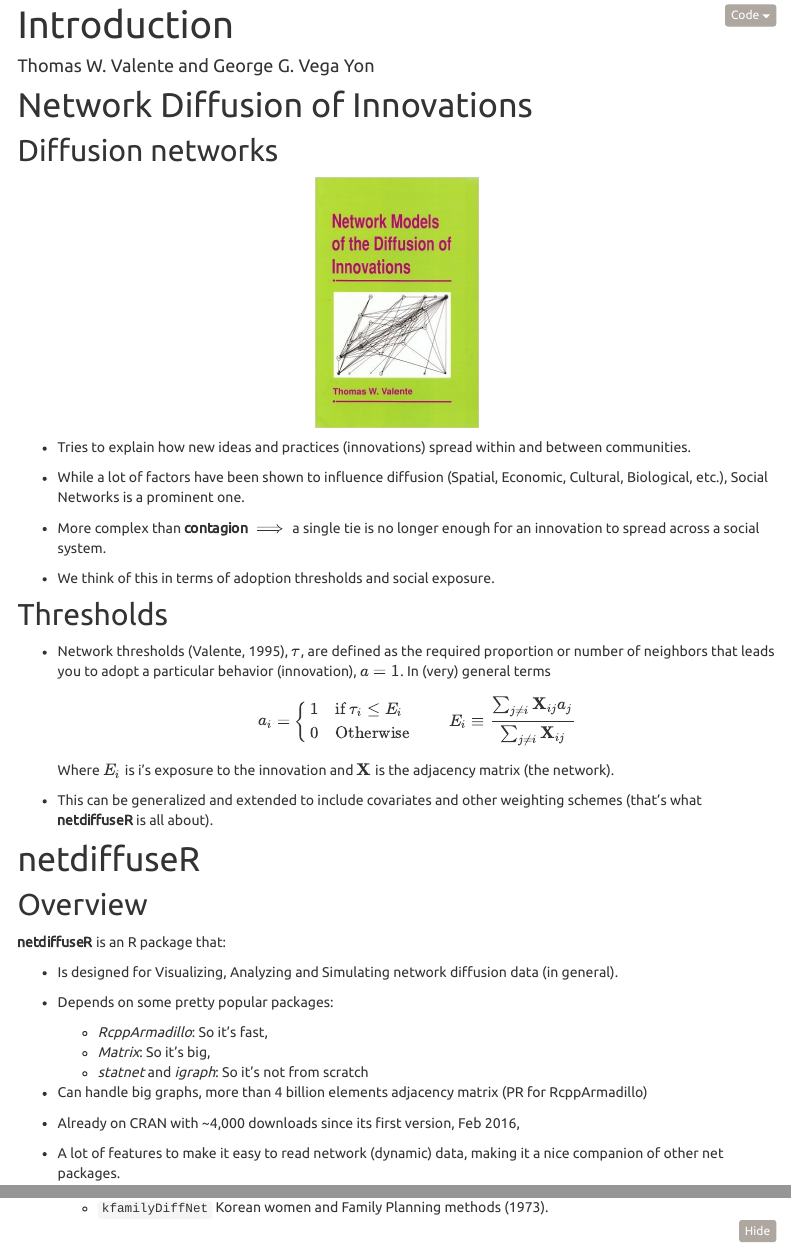
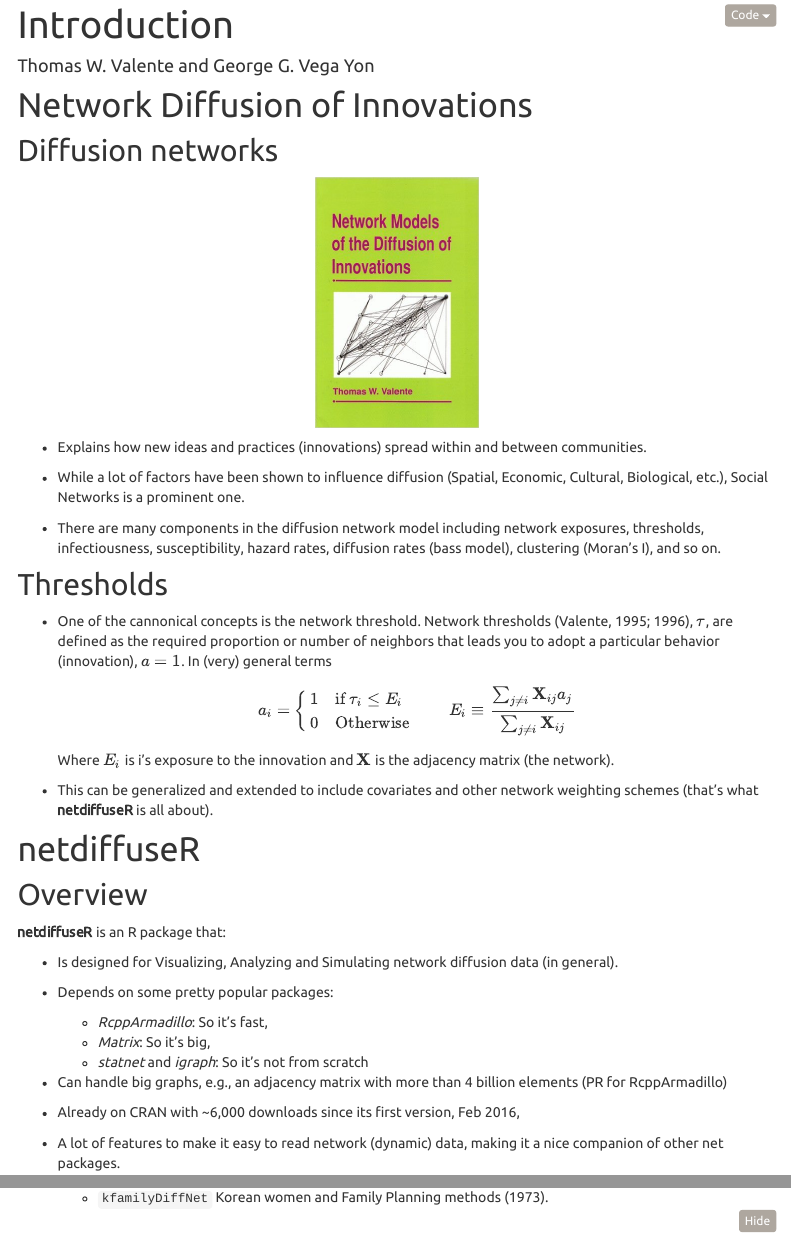
Before and after one commit to USCCANA/netdiffuser-workshop, an R Markdown document (intro.rmd): the page in a window 1100 px wide, from 80 px down, and a second part further down, joined at a grey line. Rendered offline with R 4.5, knitr and Pandoc, with nearby package versions; some code elsewhere in the file could not run offline; menus at the side of the page are left out.

Commit message:
updating

````diff
--- a/intro.rmd
+++ b/intro.rmd
@@ -19,21 +18,18 @@ knitr::include_graphics("valente_1995.jpg")
 ```
 
 
-*   Tries to explain how new ideas and practices (innovations) spread within and between
+*   Explains how new ideas and practices (innovations) spread within and between
   communities.
 
 *   While a lot of factors have been shown to influence diffusion (Spatial,
     Economic, Cultural, Biological, etc.), Social Networks is a prominent one.
 
-*   More complex than __contagion__ $\implies$ a single tie is no longer enough
-    for an innovation to spread across a social system.
-
-*   We think of this in terms of adoption thresholds and social exposure.
+*   There are many components in the diffusion network model including network exposures, thresholds, infectiousness, susceptibility, hazard rates, diffusion rates (bass model), clustering (Moran's I), and so on.
 
 
 ## Thresholds
 
-*   Network thresholds (Valente, 1995), $\tau$, are defined as the required proportion or number of neighbors that leads you to adopt a particular        behavior (innovation), $a=1$. In (very) general terms\pause
+*   One of the cannonical concepts is the network threshold. Network thresholds (Valente, 1995; 1996), $\tau$, are defined as the required proportion or number of neighbors that leads you to adopt a particular behavior (innovation), $a=1$. In (very) general terms\pause
 
     $$
     a_i = \left\{\begin{array}{ll}
@@ -45,8 +41,7 @@ knitr::include_graphics("valente_1995.jpg")
 
     Where $E_i$ is i's exposure to the innovation and $\mathbf{X}$ is the adjacency matrix (the network).
 
-*   This can be generalized and extended to include covariates and other weighting schemes (that's what __netdiffuseR__ is all about).
-
+*   This can be generalized and extended to include covariates and other network weighting schemes (that's what __netdiffuseR__ is all about).
 
 # netdiffuseR
 
@@ -62,9 +57,9 @@ __netdiffuseR__ is an R package that:
     *   _Matrix_: So it's big,
     *   _statnet_ and _igraph_: So it's not from scratch
 
-*   Can handle big graphs, more than 4 billion elements adjacency matrix (PR for RcppArmadillo)
+*   Can handle big graphs, e.g., an adjacency matrix with more than 4 billion elements (PR for RcppArmadillo)
 
-*   Already on CRAN  with ~4,000 downloads since its first version, Feb 2016,
+*   Already on CRAN  with ~6,000 downloads since its first version, Feb 2016,
 
 *   A lot of features to make it easy to read network (dynamic) data, making it a nice companion of other net packages.
 
````
Also changed, not shown: docs/problems_intro.rda, problems_intro.rda, intro.rmd (7 more changed lines), 2 other files.
